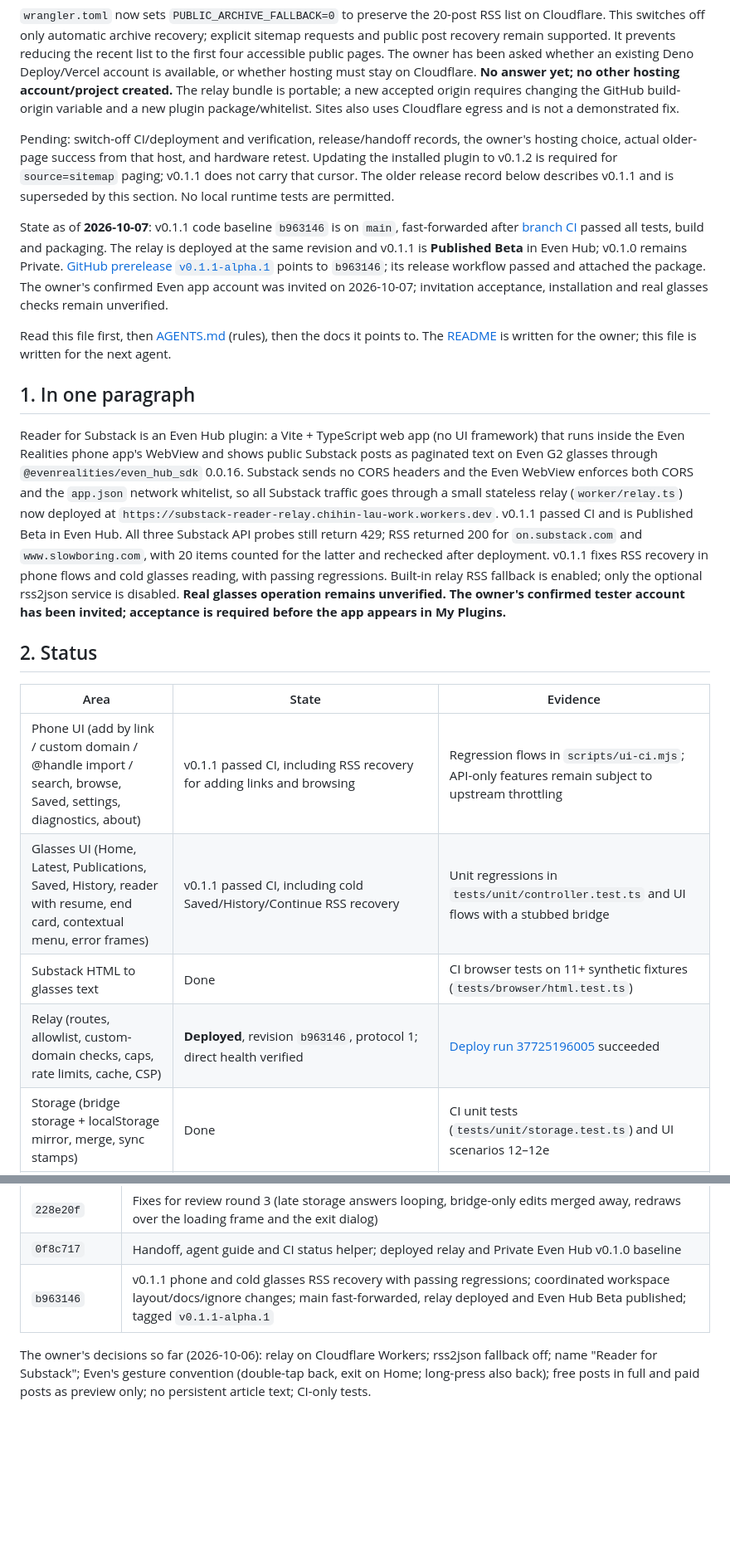
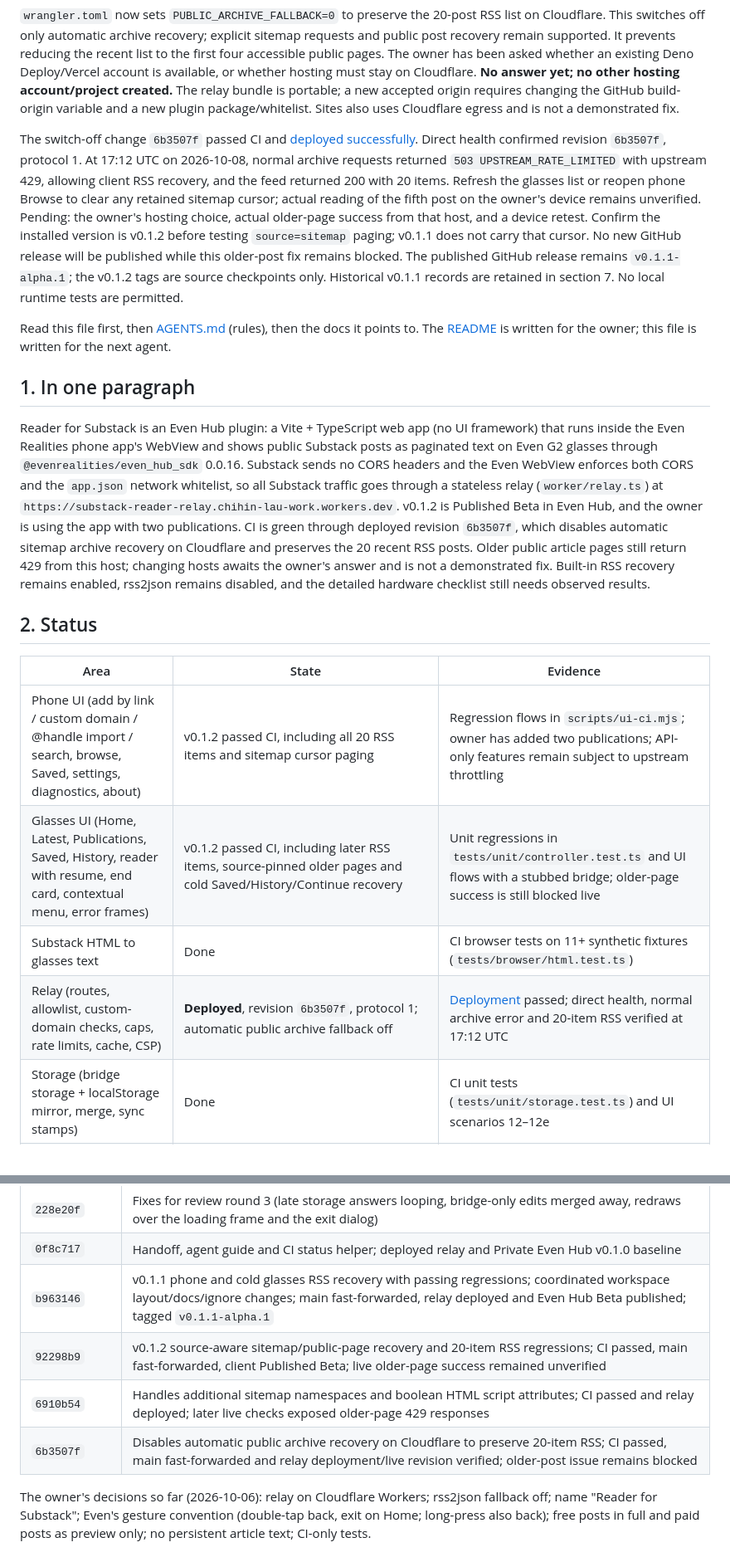
Before and after one commit to CHL-work/substack-reader-for-evenhub, a Markdown page: docs/HANDOFF.md, 2 parts joined by grey strips. Shown at 83% size. GitHub-like rendering; blank space fills up the shorter version.

```diff
--- a/docs/HANDOFF.md
+++ b/docs/HANDOFF.md
@@ -14,23 +14,21 @@ However, explicit older pages at offsets 4, 20 and 164 still returned upstream 4
 
 `wrangler.toml` now sets `PUBLIC_ARCHIVE_FALLBACK=0` to preserve the 20-post RSS list on Cloudflare. This switches off only automatic archive recovery; explicit sitemap requests and public post recovery remain supported. It prevents reducing the recent list to the first four accessible public pages. The owner has been asked whether an existing Deno Deploy/Vercel account is available, or whether hosting must stay on Cloudflare. **No answer yet; no other hosting account/project created.** The relay bundle is portable; a new accepted origin requires changing the GitHub build-origin variable and a new plugin package/whitelist. Sites also uses Cloudflare egress and is not a demonstrated fix.
 
-Pending: switch-off CI/deployment and verification, release/handoff records, the owner's hosting choice, actual older-page success from that host, and hardware retest. Updating the installed plugin to v0.1.2 is required for `source=sitemap` paging; v0.1.1 does not carry that cursor. The older release record below describes v0.1.1 and is superseded by this section. No local runtime tests are permitted.
-
-State as of **2026-10-07**: v0.1.1 code baseline `b963146` is on `main`, fast-forwarded after [branch CI](https://github.com/CHL-work/substack-reader-for-evenhub/actions/runs/37724951787) passed all tests, build and packaging. The relay is deployed at the same revision and v0.1.1 is **Published Beta** in Even Hub; v0.1.0 remains Private. [GitHub prerelease `v0.1.1-alpha.1`](https://github.com/CHL-work/substack-reader-for-evenhub/releases/tag/v0.1.1-alpha.1) points to `b963146`; its release workflow passed and attached the package. The owner's confirmed Even app account was invited on 2026-10-07; invitation acceptance, installation and real glasses checks remain unverified.
+The switch-off change `6b3507f` passed CI and [deployed successfully](https://github.com/CHL-work/substack-reader-for-evenhub/actions/runs/37814548333). Direct health confirmed revision `6b3507f`, protocol 1. At 17:12 UTC on 2026-10-08, normal archive requests returned `503 UPSTREAM_RATE_LIMITED` with upstream 429, allowing client RSS recovery, and the feed returned 200 with 20 items. Refresh the glasses list or reopen phone Browse to clear any retained sitemap cursor; actual reading of the fifth post on the owner's device remains unverified. Pending: the owner's hosting choice, actual older-page success from that host, and a device retest. Confirm the installed version is v0.1.2 before testing `source=sitemap` paging; v0.1.1 does not carry that cursor. No new GitHub release will be published while this older-post fix remains blocked. The published GitHub release remains `v0.1.1-alpha.1`; the v0.1.2 tags are source checkpoints only. Historical v0.1.1 records are retained in section 7. No local runtime tests are permitted.
 
 Read this file first, then [AGENTS.md](../AGENTS.md) (rules), then the docs it points to. The [README](../README.md) is written for the owner; this file is written for the next agent.
 
 ## 1. In one paragraph
 
-Reader for Substack is an Even Hub plugin: a Vite + TypeScript web app (no UI framework) that runs inside the Even Realities phone app's WebView and shows public Substack posts as paginated text on Even G2 glasses through `@evenrealities/even_hub_sdk` 0.0.16. Substack sends no CORS headers and the Even WebView enforces both CORS and the `app.json` network whitelist, so all Substack traffic goes through a small stateless relay (`worker/relay.ts`) now deployed at `https://substack-reader-relay.chihin-lau-work.workers.dev`. v0.1.1 passed CI and is Published Beta in Even Hub. All three Substack API probes still return 429; RSS returned 200 for `on.substack.com` and `www.slowboring.com`, with 20 items counted for the latter and rechecked after deployment. v0.1.1 fixes RSS recovery in phone flows and cold glasses reading, with passing regressions. Built-in relay RSS fallback is enabled; only the optional rss2json service is disabled. **Real glasses operation remains unverified. The owner's confirmed tester account has been invited; acceptance is required before the app appears in My Plugins.**
+Reader for Substack is an Even Hub plugin: a Vite + TypeScript web app (no UI framework) that runs inside the Even Realities phone app's WebView and shows public Substack posts as paginated text on Even G2 glasses through `@evenrealities/even_hub_sdk` 0.0.16. Substack sends no CORS headers and the Even WebView enforces both CORS and the `app.json` network whitelist, so all Substack traffic goes through a stateless relay (`worker/relay.ts`) at `https://substack-reader-relay.chihin-lau-work.workers.dev`. v0.1.2 is Published Beta in Even Hub, and the owner is using the app with two publications. CI is green through deployed revision `6b3507f`, which disables automatic sitemap archive recovery on Cloudflare and preserves the 20 recent RSS posts. Older public article pages still return 429 from this host; changing hosts awaits the owner's answer and is not a demonstrated fix. Built-in RSS recovery remains enabled, rss2json remains disabled, and the detailed hardware checklist still needs observed results.
 
 ## 2. Status
 
 | Area | State | Evidence |
 | --- | --- | --- |
-| Phone UI (add by link / custom domain / @handle import / search, browse, Saved, settings, diagnostics, about) | v0.1.1 passed CI, including RSS recovery for adding links and browsing | Regression flows in `scripts/ui-ci.mjs`; API-only features remain subject to upstream throttling |
-| Glasses UI (Home, Latest, Publications, Saved, History, reader with resume, end card, contextual menu, error frames) | v0.1.1 passed CI, including cold Saved/History/Continue RSS recovery | Unit regressions in `tests/unit/controller.test.ts` and UI flows with a stubbed bridge |
+| Phone UI (add by link / custom domain / @handle import / search, browse, Saved, settings, diagnostics, about) | v0.1.2 passed CI, including all 20 RSS items and sitemap cursor paging | Regression flows in `scripts/ui-ci.mjs`; owner has added two publications; API-only features remain subject to upstream throttling |
+| Glasses UI (Home, Latest, Publications, Saved, History, reader with resume, end card, contextual menu, error frames) | v0.1.2 passed CI, including later RSS items, source-pinned older pages and cold Saved/History/Continue recovery | Unit regressions in `tests/unit/controller.test.ts` and UI flows with a stubbed bridge; older-page success is still blocked live |
 | Substack HTML to glasses text | Done | CI browser tests on 11+ synthetic fixtures (`tests/browser/html.test.ts`) |
-| Relay (routes, allowlist, custom-domain checks, caps, rate limits, cache, CSP) | **Deployed**, revision `b963146`, protocol 1; direct health verified | [Deploy run 37725196005](https://github.com/CHL-work/substack-reader-for-evenhub/actions/runs/37725196005) succeeded |
+| Relay (routes, allowlist, custom-domain checks, caps, rate limits, cache, CSP) | **Deployed**, revision `6b3507f`, protocol 1; automatic public archive fallback off | [Deployment](https://github.com/CHL-work/substack-reader-for-evenhub/actions/runs/37814548333) passed; direct health, normal archive error and 20-item RSS verified at 17:12 UTC |
 | Storage (bridge storage + localStorage mirror, merge, sync stamps) | Done | CI unit tests (`tests/unit/storage.test.ts`) and UI scenarios 12–12e |
 | Cloudflare setup | `workers.dev` ready; both `CLOUDFLARE_API_TOKEN` and `CLOUDFLARE_ACCOUNT_ID` encrypted GitHub secrets saved; `VITE_RELAY_ORIGIN` variable saved | Authorized Workers Scripts Write token expires 2027-01-06 |
@@ -183,6 +191,9 @@ Cloudflare deployment checks on 2026-10-07 supersede those earlier reachability
 | `228e20f` | Fixes for review round 3 (late storage answers looping, bridge-only edits merged away, redraws over the loading frame and the exit dialog) |
 | `0f8c717` | Handoff, agent guide and CI status helper; deployed relay and Private Even Hub v0.1.0 baseline |
 | `b963146` | v0.1.1 phone and cold glasses RSS recovery with passing regressions; coordinated workspace layout/docs/ignore changes; main fast-forwarded, relay deployed and Even Hub Beta published; tagged `v0.1.1-alpha.1` |
+| `92298b9` | v0.1.2 source-aware sitemap/public-page recovery and 20-item RSS regressions; CI passed, main fast-forwarded, client Published Beta; live older-page success remained unverified |
+| `6910b54` | Handles additional sitemap namespaces and boolean HTML script attributes; CI passed and relay deployed; later live checks exposed older-page 429 responses |
+| `6b3507f` | Disables automatic public archive recovery on Cloudflare to preserve 20-item RSS; CI passed, main fast-forwarded and relay deployment/live revision verified; older-post issue remains blocked |
 
 The owner's decisions so far (2026-10-06): relay on Cloudflare Workers; rss2json fallback off; name "Reader for Substack"; Even's gesture convention (double-tap back, exit on Home; long-press also back); free posts in full and paid posts as preview only; no persistent article text; CI-only tests.
 
```
Also changed, not shown: other parts of docs/HANDOFF.md (+28 -18 lines), README.md (+1 -1 lines), docs/relay.md (+3 -3 lines).
